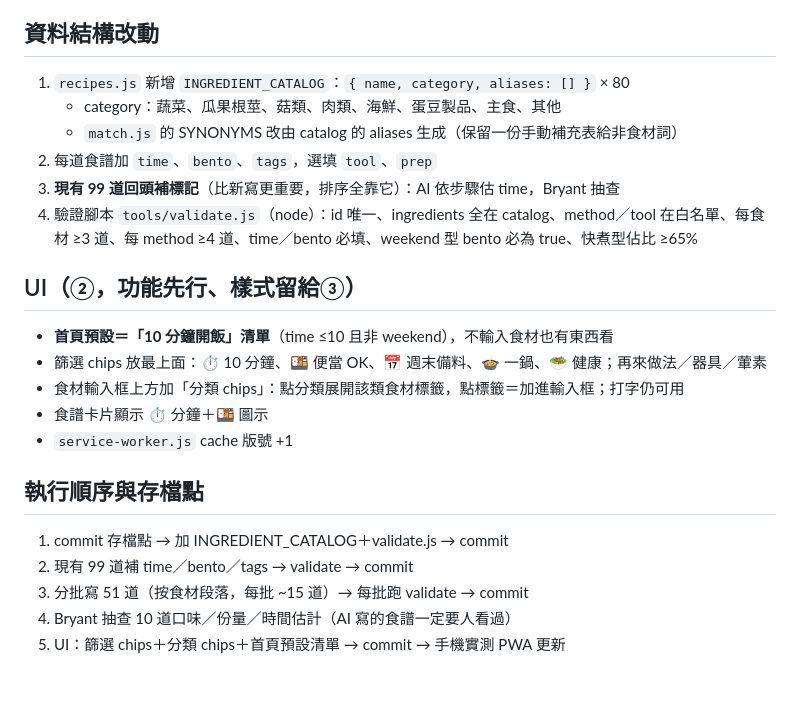
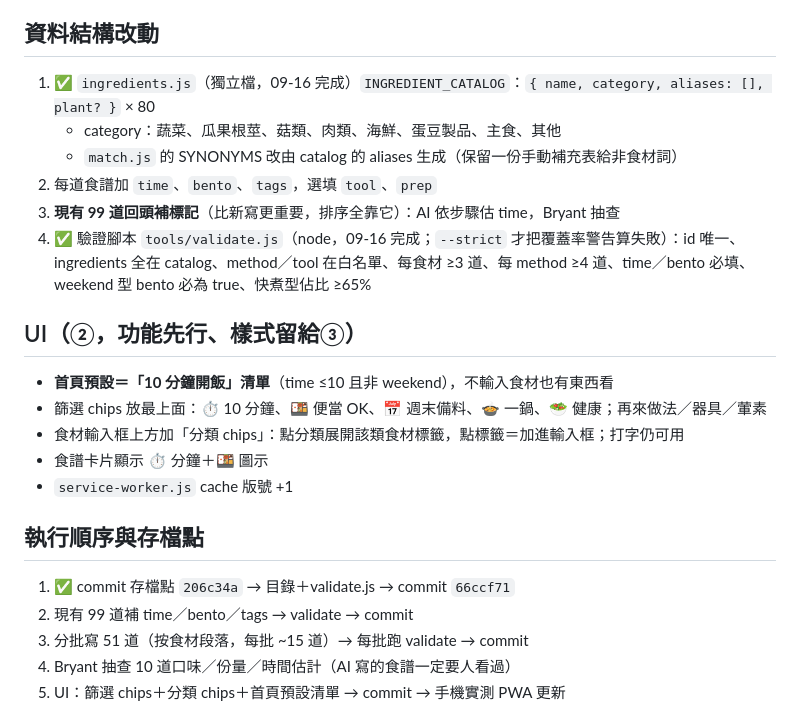
Before and after one commit to vitus0024/recipe-inspiration-tool, a Markdown page: EXPANSION-PLAN.md, the part around the change. Drawn GitHub-style; blank space fills up the shorter version.

Commit message:
計畫檔勾掉步驟 1

```diff
--- a/EXPANSION-PLAN.md
+++ b/EXPANSION-PLAN.md
@@ -39,12 +39,12 @@
 - 新增 51 道分配：湯 12、電鍋 8、蒸 +7、滷 +6、氣炸 6、炸 +4、燴 +4、燉 +3、煎 +2、烤 +1；其中週末備料型約 30 道
 
 ## 資料結構改動
-1. `recipes.js` 新增 `INGREDIENT_CATALOG`：`{ name, category, aliases: [] }` × 80
+1. ✅ `ingredients.js`（獨立檔，09-16 完成）`INGREDIENT_CATALOG`：`{ name, category, aliases: [], plant? }` × 80
    - category：蔬菜、瓜果根莖、菇類、肉類、海鮮、蛋豆製品、主食、其他
    - `match.js` 的 SYNONYMS 改由 catalog 的 aliases 生成（保留一份手動補充表給非食材詞）
 2. 每道食譜加 `time`、`bento`、`tags`，選填 `tool`、`prep`
 3. **現有 99 道回頭補標記**（比新寫更重要，排序全靠它）：AI 依步驟估 time，Bryant 抽查
-4. 驗證腳本 `tools/validate.js`（node）：id 唯一、ingredients 全在 catalog、method／tool 在白名單、每食材 ≥3 道、每 method ≥4 道、time／bento 必填、weekend 型 bento 必為 true、快煮型佔比 ≥65%
+4. ✅ 驗證腳本 `tools/validate.js`（node，09-16 完成；`--strict` 才把覆蓋率警告算失敗）：id 唯一、ingredients 全在 catalog、method／tool 在白名單、每食材 ≥3 道、每 method ≥4 道、time／bento 必填、weekend 型 bento 必為 true、快煮型佔比 ≥65%
 
 ## UI（②，功能先行、樣式留給③）
 - **首頁預設＝「10 分鐘開飯」清單**（time ≤10 且非 weekend），不輸入食材也有東西看
@@ -54,7 +54,7 @@
 - `service-worker.js` cache 版號 +1
 
 ## 執行順序與存檔點
-1. commit 存檔點 → 加 INGREDIENT_CATALOG＋validate.js → commit
+1. ✅ commit 存檔點 `206c34a` → 目錄＋validate.js → commit `66ccf71`
 2. 現有 99 道補 time／bento／tags → validate → commit
 3. 分批寫 51 道（按食材段落，每批 ~15 道）→ 每批跑 validate → commit
 4. Bryant 抽查 10 道口味／份量／時間估計（AI 寫的食譜一定要人看過）
```
